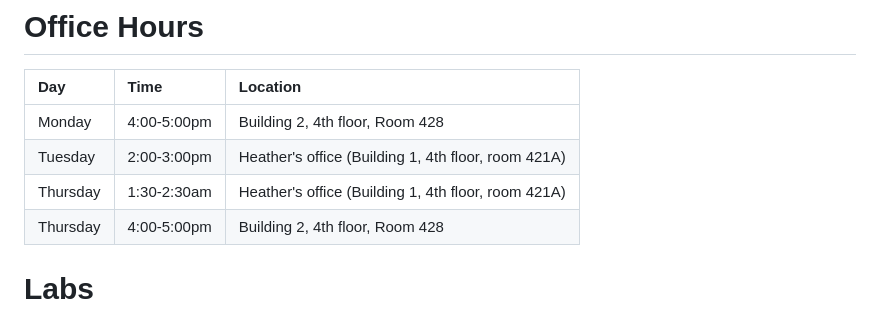
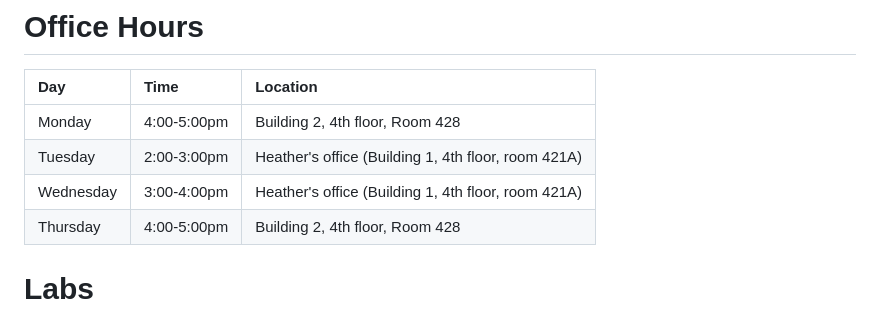
Before and after one commit to coredatascience/BST219_2024, a Markdown page: README.md, the part around the change. GitHub-like rendering.

Commit message:
Update office hour

```diff
--- a/README.md
+++ b/README.md
@@ -22,7 +22,7 @@
 | :---     |    :----   |    :--- |
 | Monday   | 4:00-5:00pm  | Building 2, 4th floor, Room 428 |
 | Tuesday  | 2:00-3:00pm  | Heather's office (Building 1, 4th floor, room 421A) |
-| Thursday | 1:30-2:30am | Heather's office (Building 1, 4th floor, room 421A) |
+| Wednesday | 3:00-4:00pm | Heather's office (Building 1, 4th floor, room 421A) |
 | Thursday  | 4:00-5:00pm | Building 2, 4th floor, Room 428 |
 
 # Labs
```
